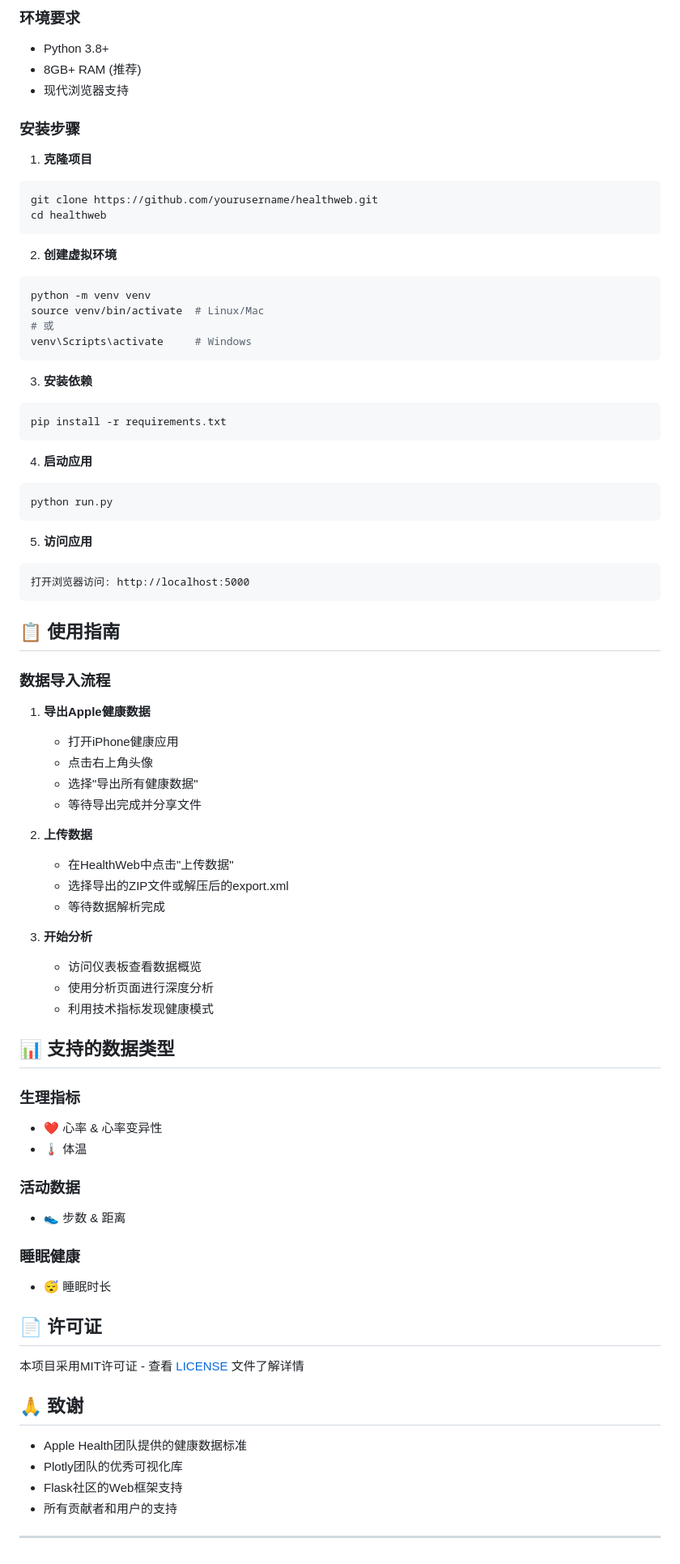
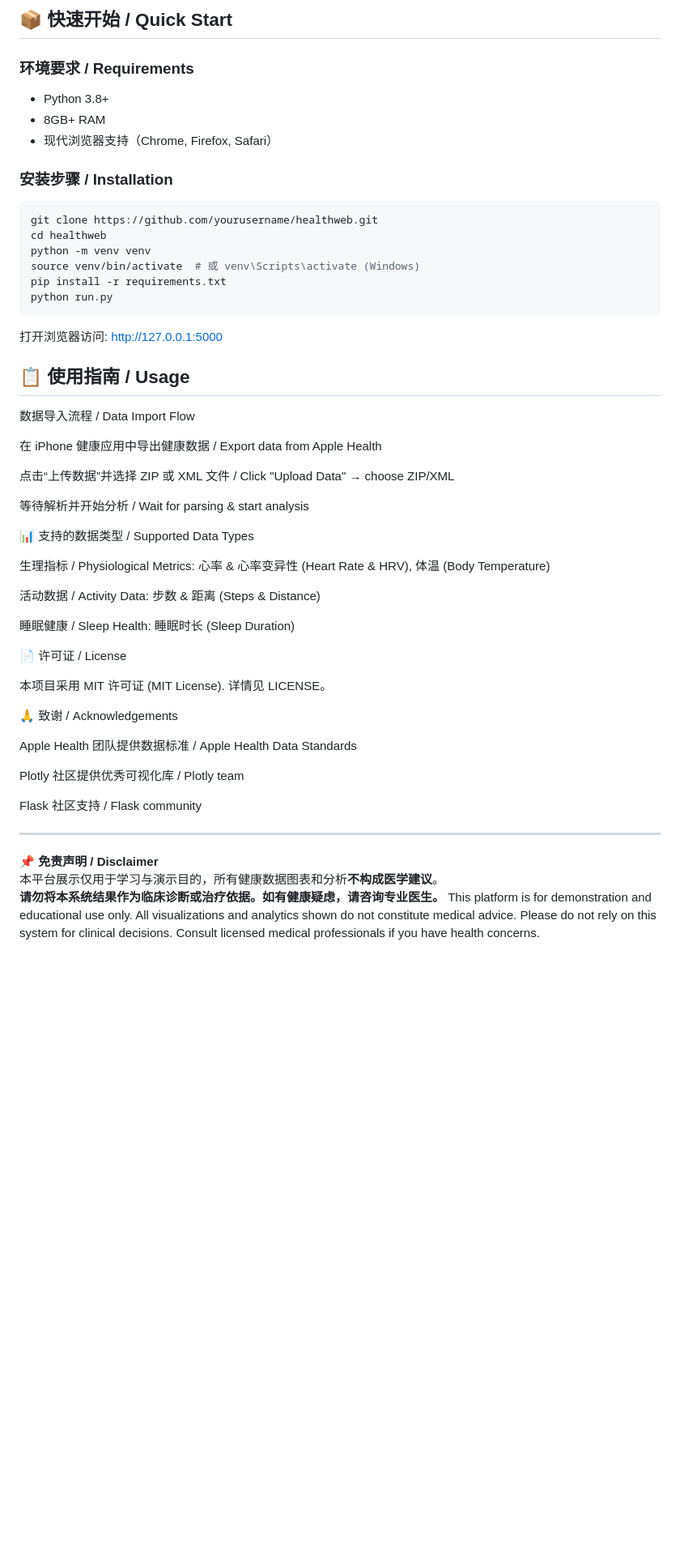
Before and after one commit to xiaojamie/SeeMyStats, a Markdown page: README.md, the part around one of its changes. Shown at 81% size. GitHub-like rendering; blank space fills up the shorter version.

````diff
--- a/README.md
+++ b/README.md
@@ -63,84 +65,58 @@ LXML 4.9.3          # 高性能XML处理
 
-### 环境要求
+## 📦 快速开始 / Quick Start
+
+### 环境要求 / Requirements
 - Python 3.8+
-- 8GB+ RAM (推荐)
-- 现代浏览器支持
+- 8GB+ RAM
+- 现代浏览器支持（Chrome, Firefox, Safari）
 
-### 安装步骤
-
-1. **克隆项目**
+### 安装步骤 / Installation
 ```bash
 git clone https://github.com/yourusername/healthweb.git
 cd healthweb
-```
-
-2. **创建虚拟环境**
-```bash
 python -m venv venv
-source venv/bin/activate  # Linux/Mac
-# 或
-venv\Scripts\activate     # Windows
-```
-
-3. **安装依赖**
-```bash
+source venv/bin/activate  # 或 venv\Scripts\activate (Windows)
 pip install -r requirements.txt
-```
-
-4. **启动应用**
-```bash
 python run.py
 ```
+打开浏览器访问: http://127.0.0.1:5000
 
-5. **访问应用**
-```
-打开浏览器访问: http://localhost:5000
-```
+## 📋 使用指南 / Usage
 
-## 📋 使用指南
+数据导入流程 / Data Import Flow
 
-### 数据导入流程
+在 iPhone 健康应用中导出健康数据 / Export data from Apple Health
 
-1. **导出Apple健康数据**
-   - 打开iPhone健康应用
-   - 点击右上角头像
-   - 选择"导出所有健康数据"
-   - 等待导出完成并分享文件
+点击“上传数据”并选择 ZIP 或 XML 文件 / Click "Upload Data" → choose ZIP/XML
 
-2. **上传数据**
-   - 在HealthWeb中点击"上传数据"
-   - 选择导出的ZIP文件或解压后的export.xml
-   - 等待数据解析完成
-
-3. **开始分析**
-   - 访问仪表板查看数据概览
-   - 使用分析页面进行深度分析
-   - 利用技术指标发现健康模式
-
-## 📊 支持的数据类型
-
-### 生理指标
-- ❤️ 心率 & 心率变异性
-- 🌡️ 体温
-
-### 活动数据
-- 👟 步数 & 距离
-
-### 睡眠健康
-- 😴 睡眠时长
+等待解析并开始分析 / Wait for parsing & start analysis
 
 
 
+📊 支持的数据类型 / Supported Data Types
 
-## 📄 许可证
+生理指标 / Physiological Metrics: 心率 & 心率变异性 (Heart Rate & HRV), 体温 (Body Temperature)
 
-本项目采用MIT许可证 - 查看 [LICENSE](LICENSE) 文件了解详情
+活动数据 / Activity Data: 步数 & 距离 (Steps & Distance)
 
-## 🙏 致谢
+睡眠健康 / Sleep Health: 睡眠时长 (Sleep Duration)
 
-- Apple Health团队提供的健康数据标准
-- Plotly团队的优秀可视化库
-- Flask社区的Web框架支持
-- 所有贡献者和用户的支持
+📄 许可证 / License
+
+本项目采用 MIT 许可证 (MIT License). 详情见 LICENSE。
+
+🙏 致谢 / Acknowledgements
+
+Apple Health 团队提供数据标准 / Apple Health Data Standards
+
+Plotly 社区提供优秀可视化库 / Plotly team
+
+Flask 社区支持 / Flask community
 
 ---
+
+📌 **免责声明 / Disclaimer**
+本平台展示仅用于学习与演示目的，所有健康数据图表和分析**不构成医学建议**。
+**请勿将本系统结果作为临床诊断或治疗依据。如有健康疑虑，请咨询专业医生。**
+This platform is for demonstration and educational use only. All visualizations and analytics shown do not constitute medical advice.
+Please do not rely on this system for clinical decisions. Consult licensed medical professionals if you have health concerns.
````
Also changed, not shown: other parts of README.md (+45 -43 lines).
